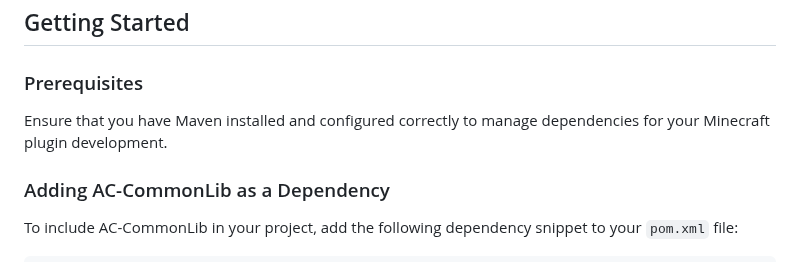
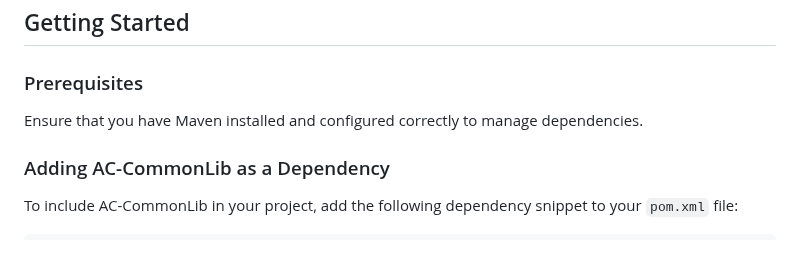
Before and after one commit to AirshipCraft/AC-CommonLib, a Markdown page: README.md, the part around the change. Rendered like a GitHub page.

Commit message:
docs: update README.md

```diff
--- a/README.md
+++ b/README.md
@@ -19,8 +19,7 @@ The library encapsulates a wide range of functionalities including, but not limi
 
 ### Prerequisites
 
-Ensure that you have Maven installed and configured correctly to manage dependencies for your Minecraft plugin
-development.
+Ensure that you have Maven installed and configured correctly to manage dependencies.
 
 ### Adding AC-CommonLib as a Dependency
 
```
